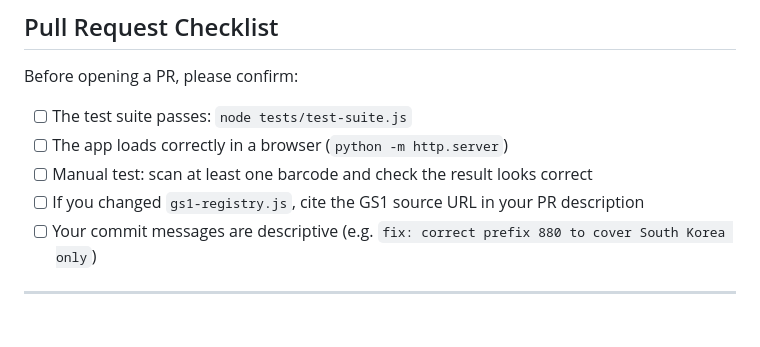
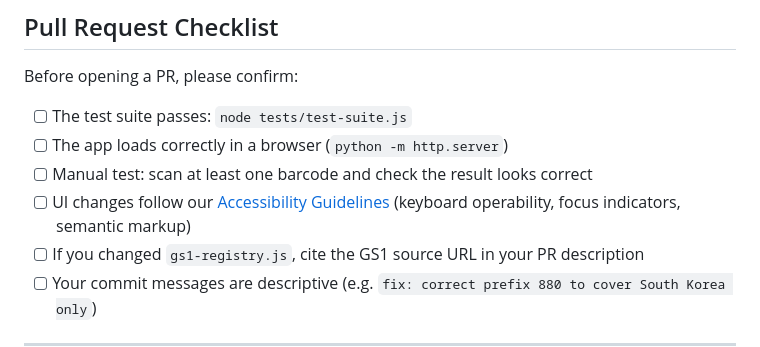
Before and after one commit to Samin-yasar/OriginScan, a Markdown page: CONTRIBUTING.md, the part around the change. GitHub-like rendering; blank space fills up the shorter version.

```diff
--- a/CONTRIBUTING.md
+++ b/CONTRIBUTING.md
@@ -127,6 +127,7 @@ Before opening a PR, please confirm:
 - [ ] The test suite passes: `node tests/test-suite.js`
 - [ ] The app loads correctly in a browser (`python -m http.server`)
 - [ ] Manual test: scan at least one barcode and check the result looks correct
+- [ ] UI changes follow our [Accessibility Guidelines](ACCESSIBILITY.md) (keyboard operability, focus indicators, semantic markup)
 - [ ] If you changed `gs1-registry.js`, cite the GS1 source URL in your PR description
 - [ ] Your commit messages are descriptive (e.g. `fix: correct prefix 880 to cover South Korea only`)
 
```
Also changed, not shown: ACCESSIBILITY.md (added, +118 -0 lines), README.md (+1 -1 lines).
